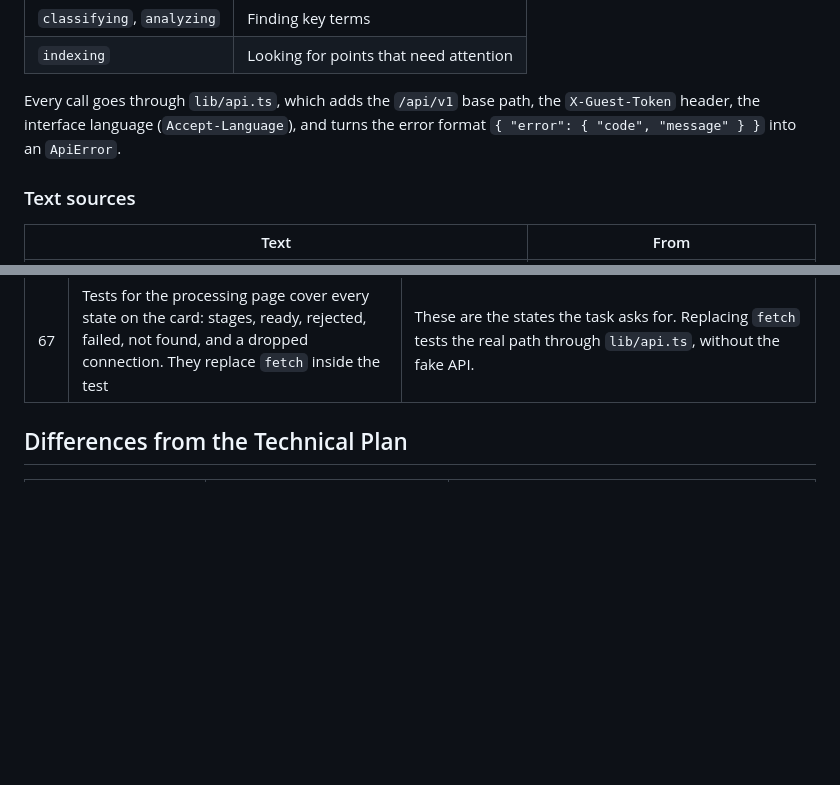
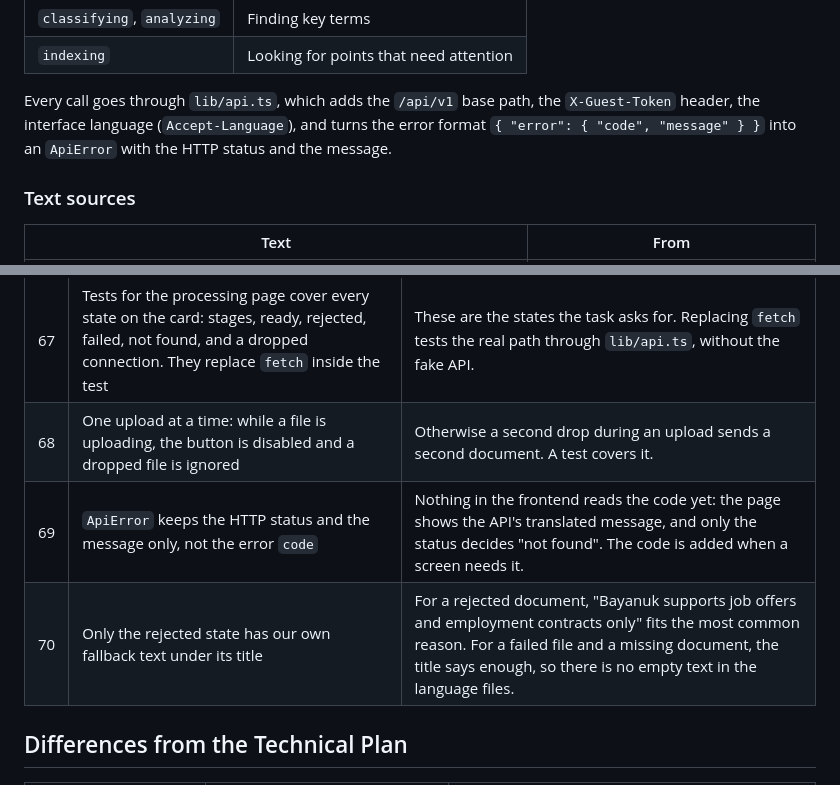
Before and after one commit to JxTechStudio-org/bayanuk, a Markdown page: frontend/README.md, 2 parts joined by grey strips. Rendered like a GitHub page; blank space fills up the shorter version.

Commit message:
Document the last Task 3 review changes

```diff
--- a/frontend/README.md
+++ b/frontend/README.md
@@ -260,7 +260,7 @@ The API has 7 statuses (Database Schema), and the visitor sees 4 stages (MVP 5,
 | `classifying`, `analyzing` | Finding key terms |
 | `indexing` | Looking for points that need attention |
 
-Every call goes through `lib/api.ts`, which adds the `/api/v1` base path, the `X-Guest-Token` header, the interface language (`Accept-Language`), and turns the error format `{ "error": { "code", "message" } }` into an `ApiError`.
+Every call goes through `lib/api.ts`, which adds the `/api/v1` base path, the `X-Guest-Token` header, the interface language (`Accept-Language`), and turns the error format `{ "error": { "code", "message" } }` into an `ApiError` with the HTTP status and the message.
 
 ### Text sources
 
@@ -363,6 +363,9 @@ Choices made where the plan did not specify, with the reason for each.
 | 65 | Only a `404` shows "Document not found", and the checks stop there. Any other error keeps the stages on screen, and the next check tries again | A dropped connection for a few seconds should not tell the visitor their document is gone. Without the stop, a missing document would be asked about every 2 seconds for as long as the page is open. |
 | 66 | `AnalysisLayout` in `features/analysis/components` | The processing and result pages share the same frame. One place to change it, and the pages only hold their own content. |
 | 67 | Tests for the processing page cover every state on the card: stages, ready, rejected, failed, not found, and a dropped connection. They replace `fetch` inside the test | These are the states the task asks for. Replacing `fetch` tests the real path through `lib/api.ts`, without the fake API. |
+| 68 | One upload at a time: while a file is uploading, the button is disabled and a dropped file is ignored | Otherwise a second drop during an upload sends a second document. A test covers it. |
+| 69 | `ApiError` keeps the HTTP status and the message only, not the error `code` | Nothing in the frontend reads the code yet: the page shows the API's translated message, and only the status decides "not found". The code is added when a screen needs it. |
+| 70 | Only the rejected state has our own fallback text under its title | For a rejected document, "Bayanuk supports job offers and employment contracts only" fits the most common reason. For a failed file and a missing document, the title says enough, so there is no empty text in the language files. |
 
 ## Differences from the Technical Plan
 
```
